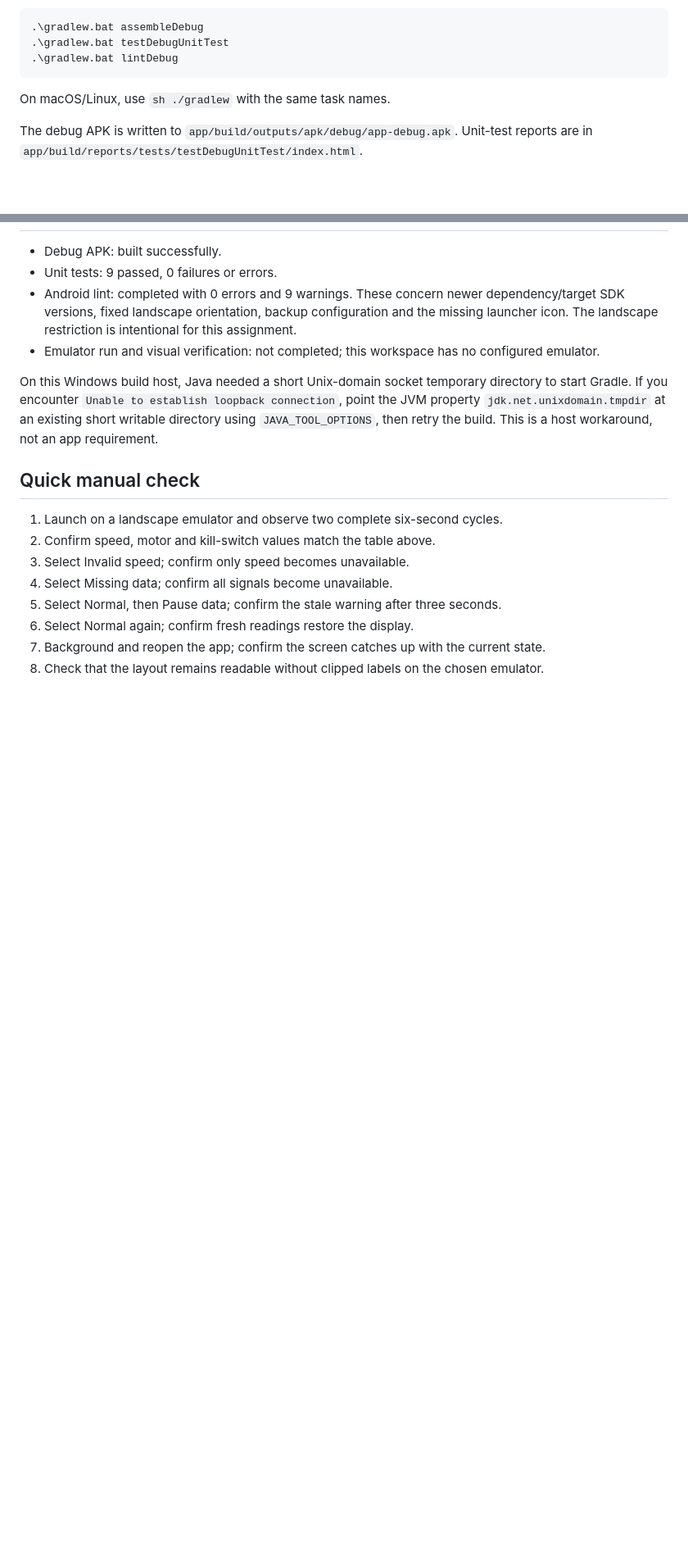
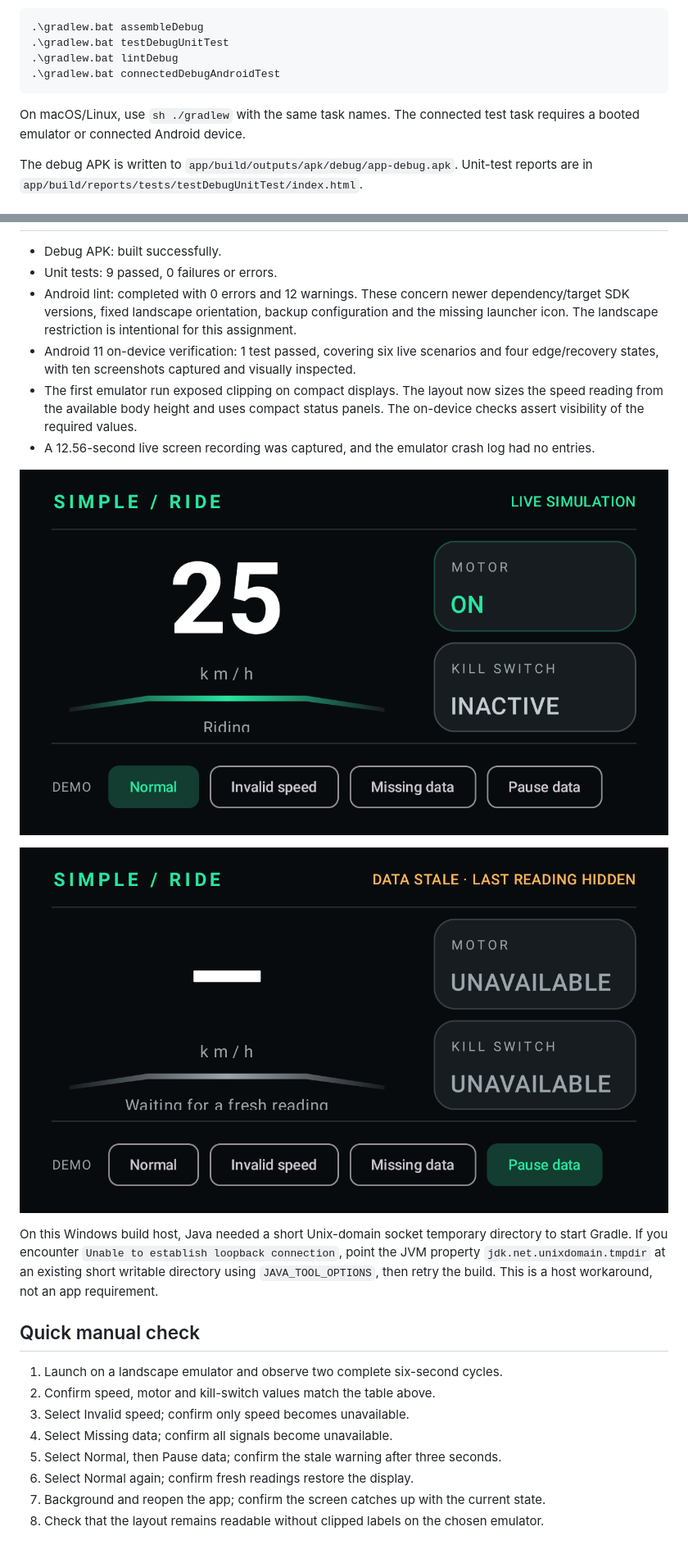
Before and after one commit to yashrajjain726/hmi-dashboard, a Markdown page: README.md, 2 parts joined by grey strips. Shown at 82% size. Drawn GitHub-style; pictures changed too: docs/verification/riding.png (added), docs/verification/stale-data.png (added); blank space fills up the shorter version.

````diff
--- a/README.md
+++ b/README.md
@@ -20,9 +20,11 @@ From PowerShell on Windows:
 .\gradlew.bat assembleDebug
 .\gradlew.bat testDebugUnitTest
 .\gradlew.bat lintDebug
+.\gradlew.bat connectedDebugAndroidTest
 ```
 
 On macOS/Linux, use `sh ./gradlew` with the same task names.
+The connected test task requires a booted emulator or connected Android device.
 
 The debug APK is written to `app/build/outputs/apk/debug/app-debug.apk`. Unit-test reports are in `app/build/reports/tests/testDebugUnitTest/index.html`.
 
@@ -100,8 +103,14 @@ UI copy is currently English-only. There are no instrumentation tests. Emulator/
 
 - Debug APK: built successfully.
 - Unit tests: 9 passed, 0 failures or errors.
-- Android lint: completed with 0 errors and 9 warnings. These concern newer dependency/target SDK versions, fixed landscape orientation, backup configuration and the missing launcher icon. The landscape restriction is intentional for this assignment.
-- Emulator run and visual verification: not completed; this workspace has no configured emulator.
+- Android lint: completed with 0 errors and 12 warnings. These concern newer dependency/target SDK versions, fixed landscape orientation, backup configuration and the missing launcher icon. The landscape restriction is intentional for this assignment.
+- Android 11 on-device verification: 1 test passed, covering six live scenarios and four edge/recovery states, with ten screenshots captured and visually inspected.
+- The first emulator run exposed clipping on compact displays. The layout now sizes the speed reading from the available body height and uses compact status panels. The on-device checks assert visibility of the required values.
+- A 12.56-second live screen recording was captured, and the emulator crash log had no entries.
+
+![Riding on the emulator](docs/verification/riding.png)
+
+![Stale data on the emulator](docs/verification/stale-data.png)
 
 On this Windows build host, Java needed a short Unix-domain socket temporary directory to start Gradle. If you encounter `Unable to establish loopback connection`, point the JVM property `jdk.net.unixdomain.tmpdir` at an existing short writable directory using `JAVA_TOOL_OPTIONS`, then retry the build. This is a host workaround, not an app requirement.
 
````
Also changed, not shown: other parts of README.md (+3 -2 lines), 2 other files.
